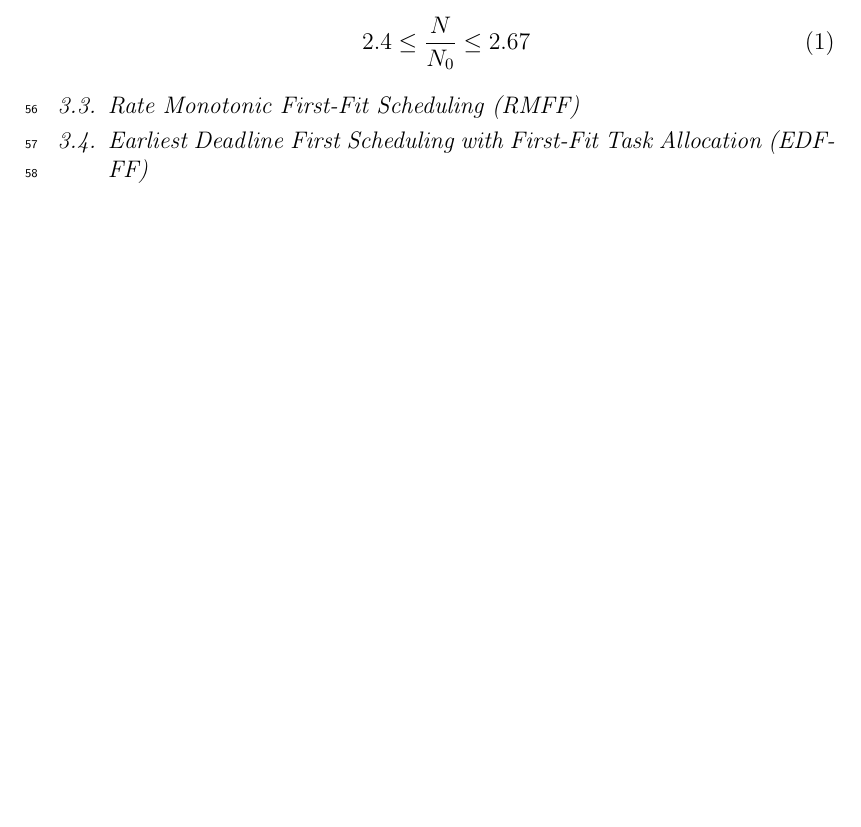
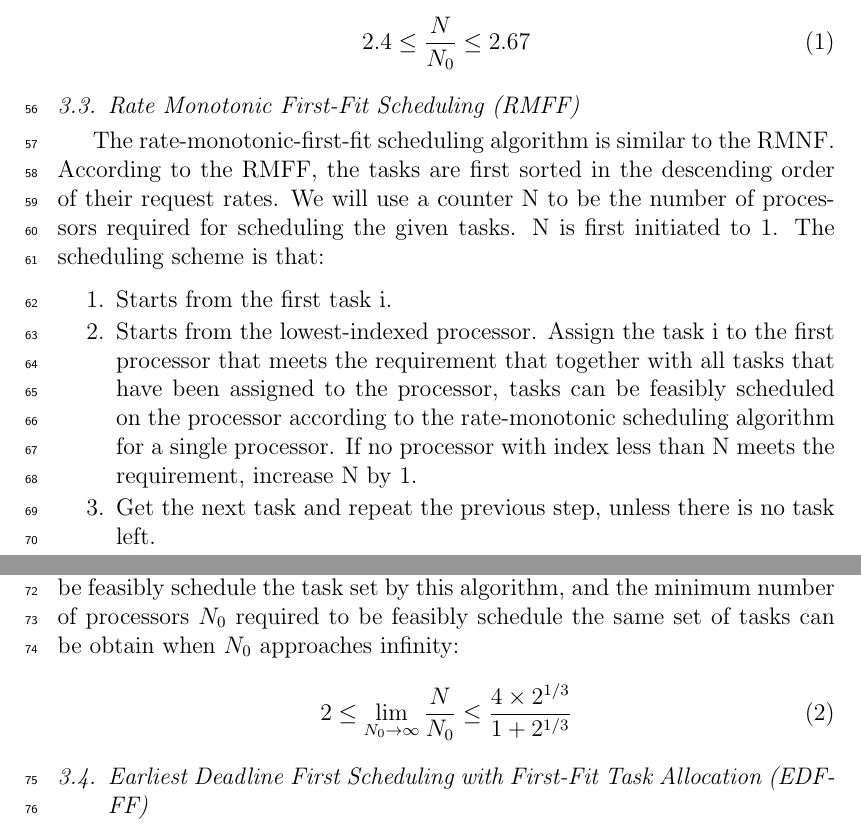
Before and after one commit to JimmyLin192/SchedulingAlgo, a LaTeX paper (Report/main.tex): part of page 3 of 8 before the commit and two parts of pages 3 and 4 of 9 after it, the two joined at a grey line, cut so that both start at the same text, the shorter picture padded with empty space. Compiled offline with pdfLaTeX.

Commit message:
Add RMFF

```diff
--- a/Report/main.tex
+++ b/Report/main.tex
@@ -205,6 +205,17 @@ Let N be the number of processors required to be feasibly schedule a set of task
 \end{equation}
 
 \subsection{Rate Monotonic First-Fit Scheduling (RMFF)}
+The rate-monotonic-first-fit scheduling algorithm is similar to the RMNF. According to the RMFF, the tasks are first sorted in the descending order of their request rates. We will use a counter N to be the number of processors required for scheduling the given tasks. N is first initiated to 1. The scheduling scheme is that:
+\begin{enumerate}
+\item Starts from the first task i.
+\item Starts from the lowest-indexed processor. Assign the task i to the first processor that meets the requirement that together with all tasks that have been assigned to the processor, tasks can be feasibly scheduled on the processor according to the rate-monotonic scheduling algorithm for a single processor. If no processor with index less than N meets the requirement, increase N by 1.
+\item Get the next task and repeat the previous step, unless there is no task left.
+\end{enumerate}
+
+Similarly, the bound of the rate of the number of processors N required to be feasibly schedule the task set by this algorithm, and the minimum number of processors $N_0$ required to be feasibly schedule the same set of tasks can be obtain when $N_0$ approaches infinity:
+\begin{equation}
+    2 \leq \lim_{N_0 \to \infty} \frac{N}{N_0} \leq \frac{4 \times 2^{1/3}}{1 + 2^{1/3}}
+\end{equation}
 
 \subsection{Earliest Deadline First Scheduling with First-Fit Task Allocation (EDF-FF)}
 
```
